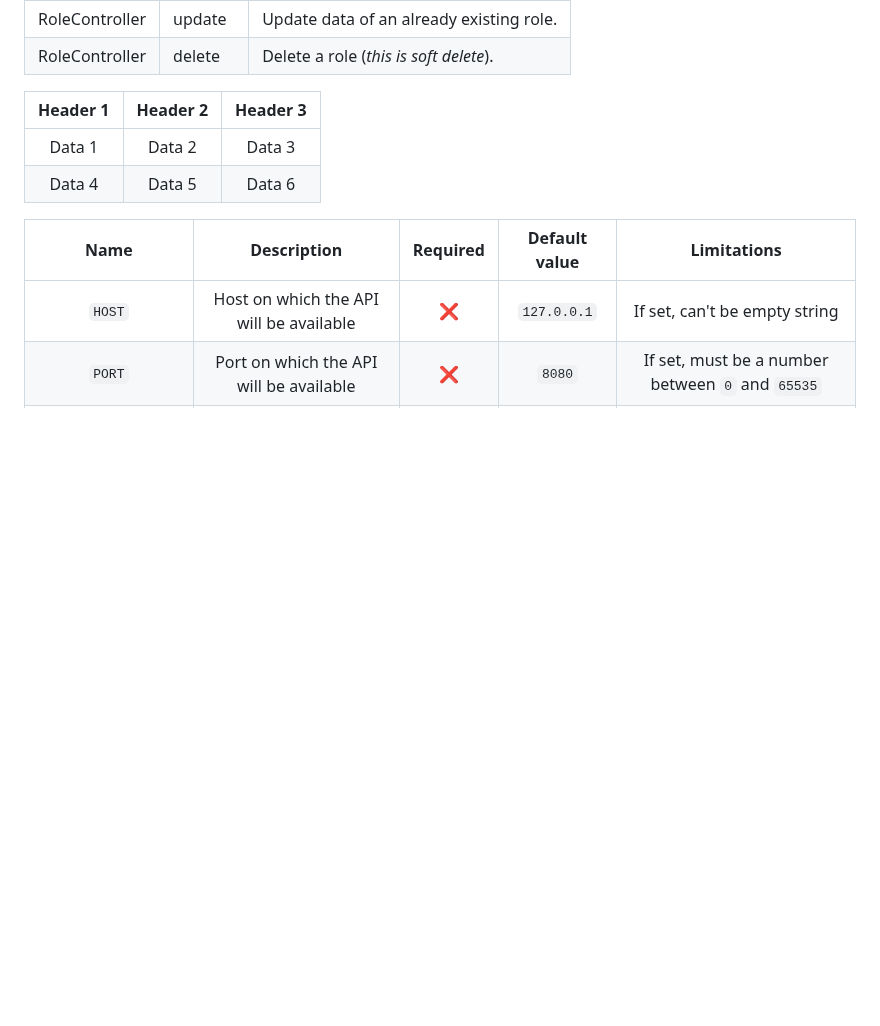
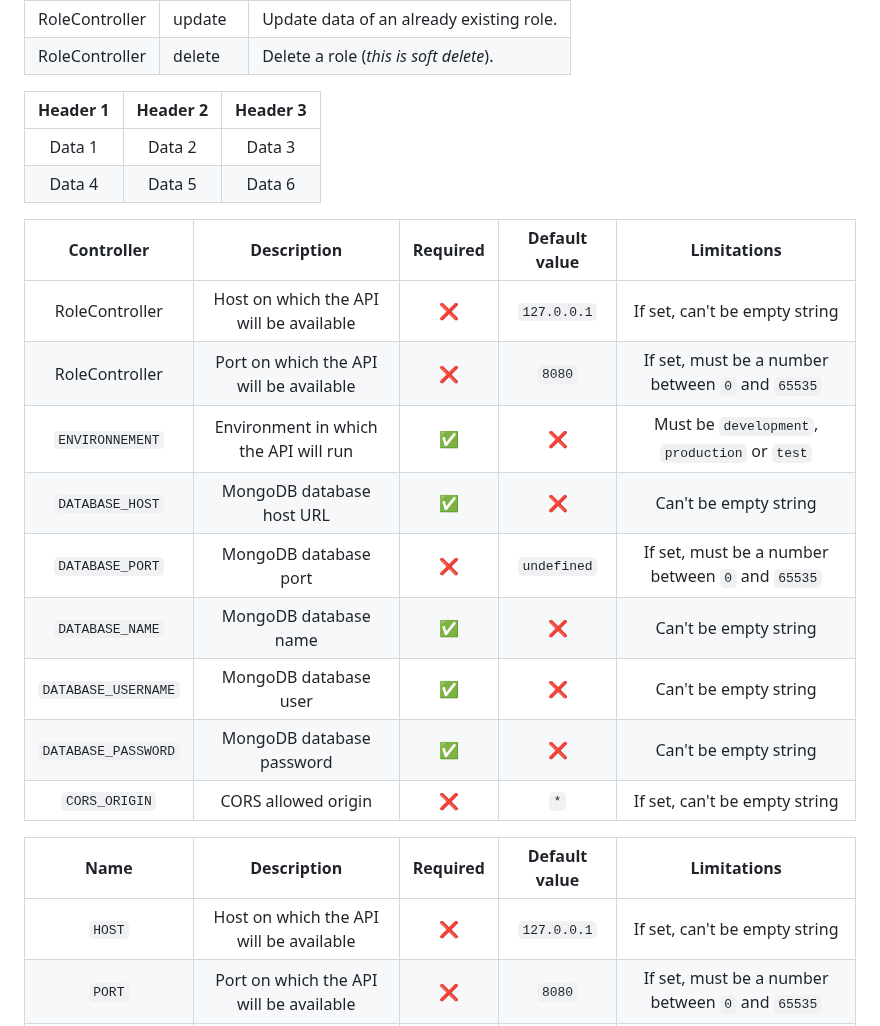
Before and after one commit to AleksandarTulic/User-Manager, a Markdown page: Backend/README.md, the part around the change. GitHub-like rendering; blank space fills up the shorter version.

```diff
--- a/Backend/README.md
+++ b/Backend/README.md
@@ -46,6 +46,18 @@
 | Data 1   | Data 2   | Data 3   |
 | Data 4   | Data 5   | Data 6   |
 
+|     Controller      |               Description               | Required | Default value |                   Limitations                    |
+|:-------------------:|:---------------------------------------:|:--------:|:-------------:|:------------------------------------------------:|
+|       RoleController        | Host on which the API will be available |    ❌     |  `127.0.0.1`  |          If set, can't be empty string           |
+|       RoleController        | Port on which the API will be available |    ❌     |    `8080`     | If set, must be a number between `0` and `65535` |
+|   `ENVIRONNEMENT`   |  Environment in which the API will run  |    ✅     |       ❌       |  Must be `development`, `production` or `test`   |
+|   `DATABASE_HOST`   |        MongoDB database host URL        |    ✅     |       ❌       |              Can't be empty string               |
+|   `DATABASE_PORT`   |          MongoDB database port          |    ❌     |  `undefined`  | If set, must be a number between `0` and `65535` |
+|   `DATABASE_NAME`   |          MongoDB database name          |    ✅     |       ❌       |              Can't be empty string               |
+| `DATABASE_USERNAME` |          MongoDB database user          |    ✅     |       ❌       |              Can't be empty string               |
+| `DATABASE_PASSWORD` |        MongoDB database password        |    ✅     |       ❌       |              Can't be empty string               |
+|    `CORS_ORIGIN`    |           CORS allowed origin           |    ❌     |      `*`      |          If set, can't be empty string           |
+
 |        Name         |               Description               | Required | Default value |                   Limitations                    |
 |:-------------------:|:---------------------------------------:|:--------:|:-------------:|:------------------------------------------------:|
 |       `HOST`        | Host on which the API will be available |    ❌     |  `127.0.0.1`  |          If set, can't be empty string           |
```
